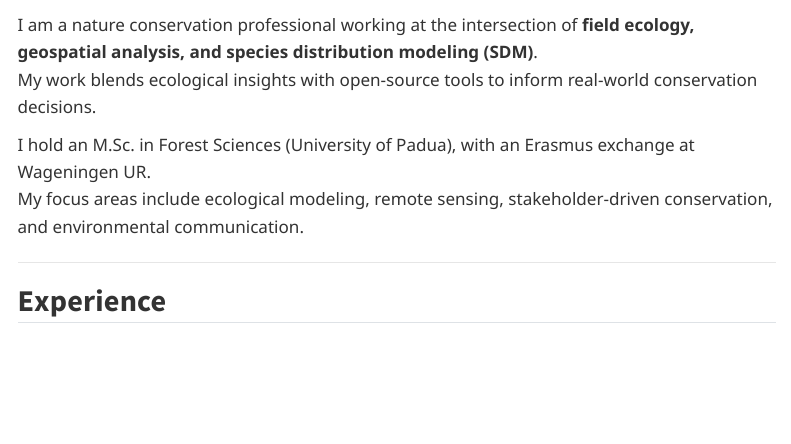
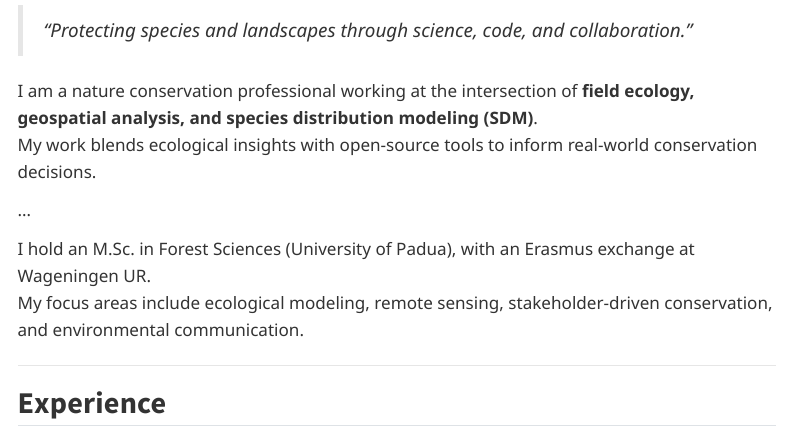
Before and after one commit to Caspian-Aiyanna/Harin-Portfolio, a Quarto document (about.qmd): the page in a window 1100 px wide, from 120 px down before the commit and from 170 px down after it. Rendered offline with R 4.5, knitr and Pandoc in place of Quarto, with nearby package versions; menus at the side of the page are left out.

Commit message:
Update about.qmd

```diff
--- a/about.qmd
+++ b/about.qmd
@@ -11,5 +13,10 @@ format:
+> *"Protecting species and landscapes through science, code, and collaboration."*
+
 I am a nature conservation professional working at the intersection of **field ecology, geospatial analysis, and species distribution modeling (SDM)**.
 My work blends ecological insights with open-source tools to inform real-world conservation decisions.
+
+...
+
 
 I hold an M.Sc. in Forest Sciences (University of Padua), with an Erasmus exchange at Wageningen UR.
 My focus areas include ecological modeling, remote sensing, stakeholder-driven conservation, and environmental communication.
```
Also changed, not shown: about.qmd (2 more changed lines).
